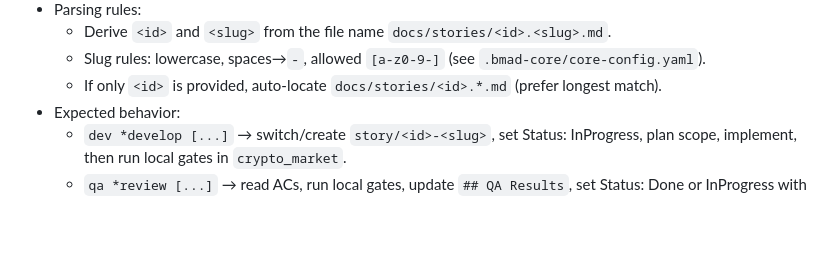
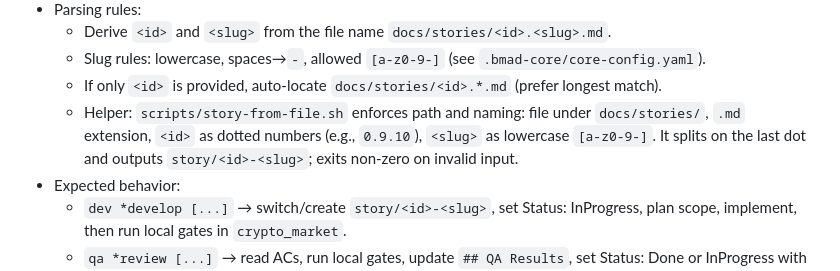
Before and after one commit to shymkohome-del/clawd-config, a Markdown page: AGENTS.md, the part around the change. Rendered like a GitHub page; blank space fills up the shorter version.

Commit message:
docs: document story-from-file.sh validations and behavior in Chat shortcuts

```diff
--- a/AGENTS.md
+++ b/AGENTS.md
@@ -152,6 +152,7 @@ Chat shortcuts (for fast persona actions)
   - Derive `<id>` and `<slug>` from the file name `docs/stories/<id>.<slug>.md`.
   - Slug rules: lowercase, spaces→`-`, allowed `[a-z0-9-]` (see `.bmad-core/core-config.yaml`).
   - If only `<id>` is provided, auto‑locate `docs/stories/<id>.*.md` (prefer longest match).
+  - Helper: `scripts/story-from-file.sh` enforces path and naming: file under `docs/stories/`, `.md` extension, `<id>` as dotted numbers (e.g., `0.9.10`), `<slug>` as lowercase `[a-z0-9-]`. It splits on the last dot and outputs `story/<id>-<slug>`; exits non‑zero on invalid input.
 - Expected behavior:
   - `dev *develop [...]` → switch/create `story/<id>-<slug>`, set Status: InProgress, plan scope, implement, then run local gates in `crypto_market`.
   - `qa *review [...]` → read ACs, run local gates, update `## QA Results`, set Status: Done or InProgress with reasons.
```
